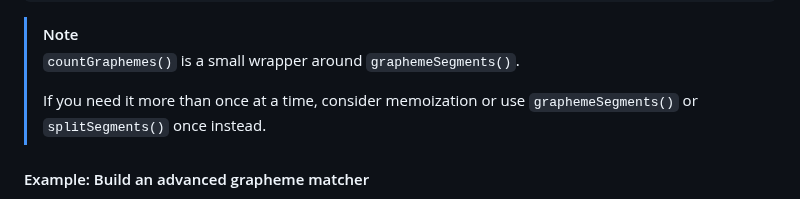
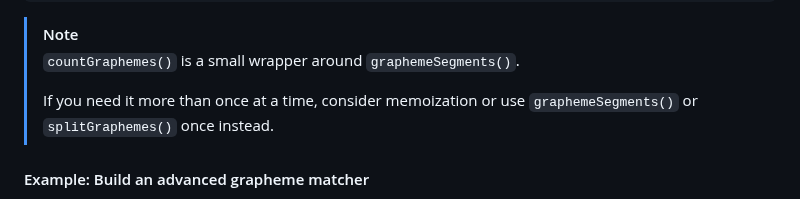
Before and after one commit to cometkim/unicode-segmenter, a Markdown page: README.md, the part around the change. GitHub-like rendering.

Commit message:
Fix typo in README regarding splitGraphemes (#118)

```diff
--- a/README.md
+++ b/README.md
@@ -92,7 +92,7 @@ countGraphemes('a̐éö̲');
 > [!NOTE]
 > `countGraphemes()` is a small wrapper around `graphemeSegments()`.
 >
-> If you need it more than once at a time, consider memoization or use `graphemeSegments()` or `splitSegments()` once instead.
+> If you need it more than once at a time, consider memoization or use `graphemeSegments()` or `splitGraphemes()` once instead.
 
 #### Example: Build an advanced grapheme matcher
 
```
